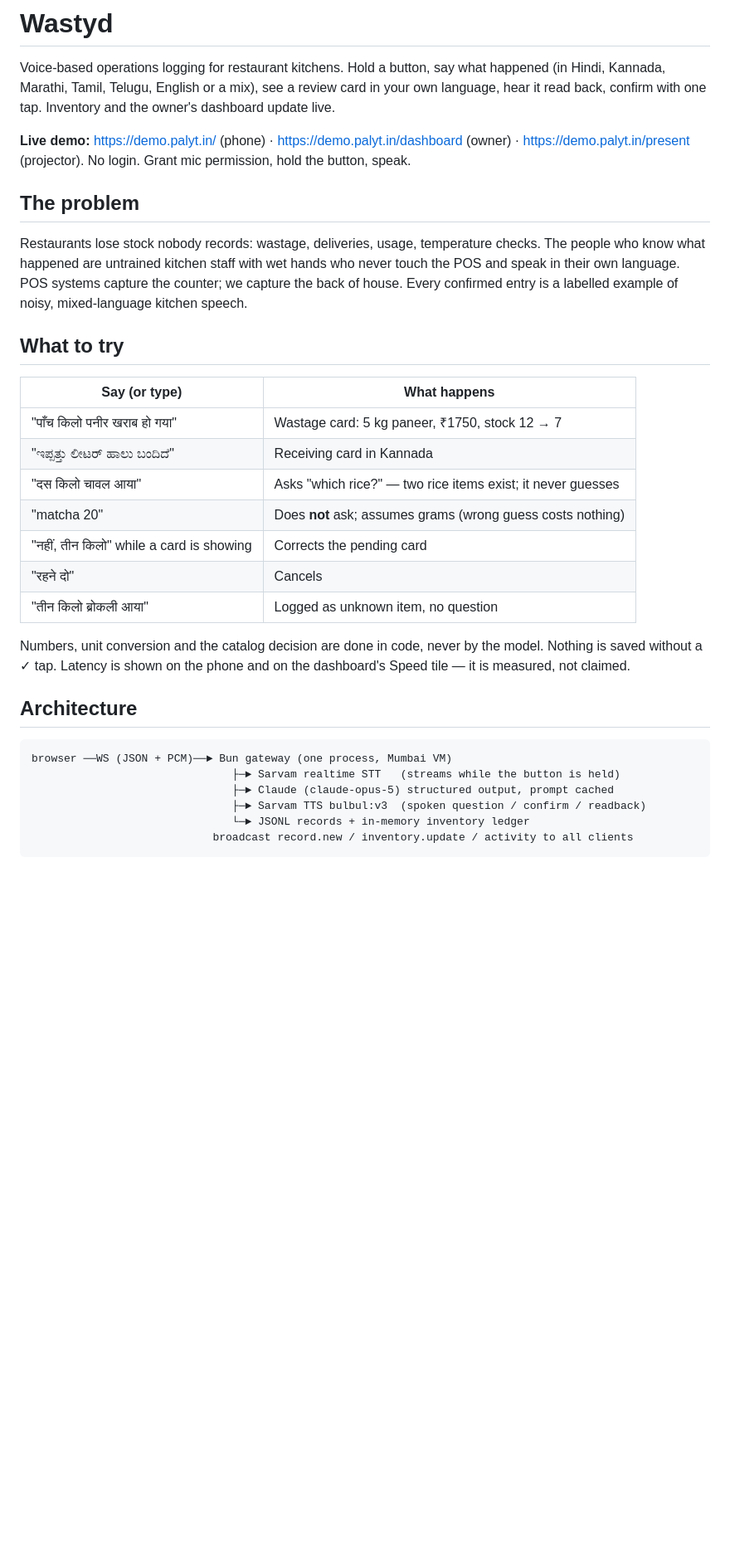
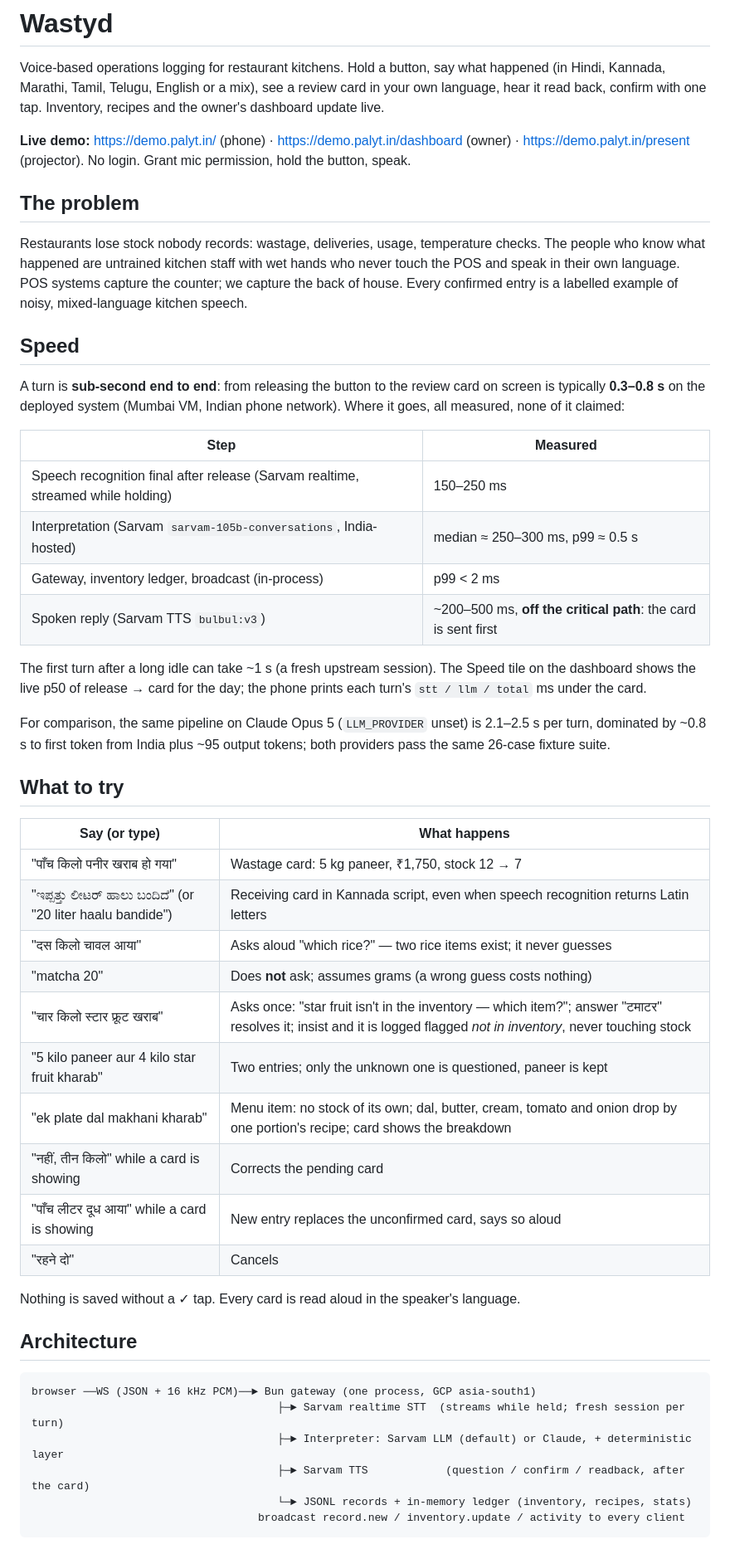
Before and after one commit to vishnu701/palyt, a Markdown page: README.md, the part around one of its changes. Shown at 83% size. GitHub-like rendering; blank space fills up the shorter version.

````diff
--- a/README.md
+++ b/README.md
@@ -2,8 +2,8 @@
 
 Voice-based operations logging for restaurant kitchens. Hold a button, say what happened
 (in Hindi, Kannada, Marathi, Tamil, Telugu, English or a mix), see a review card in your own
-language, hear it read back, confirm with one tap. Inventory and the owner's dashboard update
-live.
+language, hear it read back, confirm with one tap. Inventory, recipes and the owner's dashboard
+update live.
 
 **Live demo:** https://demo.palyt.in/ (phone) · https://demo.palyt.in/dashboard (owner) ·
 https://demo.palyt.in/present (projector). No login. Grant mic permission, hold the button, speak.
@@ -15,30 +15,52 @@ people who know what happened are untrained kitchen staff with wet hands who nev
 POS and speak in their own language. POS systems capture the counter; we capture the back of
 house. Every confirmed entry is a labelled example of noisy, mixed-language kitchen speech.
 
+## Speed
+
+A turn is **sub-second end to end**: from releasing the button to the review card on screen is
+typically **0.3–0.8 s** on the deployed system (Mumbai VM, Indian phone network). Where it goes,
+all measured, none of it claimed:
+
+| Step | Measured |
+|---|---|
+| Speech recognition final after release (Sarvam realtime, streamed while holding) | 150–250 ms |
+| Interpretation (Sarvam `sarvam-105b-conversations`, India-hosted) | median ≈ 250–300 ms, p99 ≈ 0.5 s |
+| Gateway, inventory ledger, broadcast (in-process) | p99 < 2 ms |
+| Spoken reply (Sarvam TTS `bulbul:v3`) | ~200–500 ms, **off the critical path**: the card is sent first |
+
+The first turn after a long idle can take ~1 s (a fresh upstream session). The Speed tile on
+the dashboard shows the live p50 of release → card for the day; the phone prints each turn's
+`stt / llm / total` ms under the card.
+
+For comparison, the same pipeline on Claude Opus 5 (`LLM_PROVIDER` unset) is 2.1–2.5 s per
+turn, dominated by ~0.8 s to first token from India plus ~95 output tokens; both providers pass
+the same 26-case fixture suite.
+
 ## What to try
 
 | Say (or type) | What happens |
 |---|---|
-| "पाँच किलो पनीर खराब हो गया" | Wastage card: 5 kg paneer, ₹1750, stock 12 → 7 |
-| "ಇಪ್ಪತ್ತು ಲೀಟರ್ ಹಾಲು ಬಂದಿದೆ" | Receiving card in Kannada |
-| "दस किलो चावल आया" | Asks "which rice?" — two rice items exist; it never guesses |
-| "matcha 20" | Does **not** ask; assumes grams (wrong guess costs nothing) |
+| "पाँच किलो पनीर खराब हो गया" | Wastage card: 5 kg paneer, ₹1,750, stock 12 → 7 |
+| "ಇಪ್ಪತ್ತು ಲೀಟರ್ ಹಾಲು ಬಂದಿದೆ" (or "20 liter haalu bandide") | Receiving card in Kannada script, even when speech recognition returns Latin letters |
+| "दस किलो चावल आया" | Asks aloud "which rice?" — two rice items exist; it never guesses |
+| "matcha 20" | Does **not** ask; assumes grams (a wrong guess costs nothing) |
+| "चार किलो स्टार फ्रूट खराब" | Asks once: "star fruit isn't in the inventory — which item?"; answer "टमाटर" resolves it; insist and it is logged flagged *not in inventory*, never touching stock |
+| "5 kilo paneer aur 4 kilo star fruit kharab" | Two entries; only the unknown one is questioned, paneer is kept |
+| "ek plate dal makhani kharab" | Menu item: no stock of its own; dal, butter, cream, tomato and onion drop by one portion's recipe; card shows the breakdown |
 | "नहीं, तीन किलो" while a card is showing | Corrects the pending card |
+| "पाँच लीटर दूध आया" while a card is showing | New entry replaces the unconfirmed card, says so aloud |
 | "रहने दो" | Cancels |
-| "तीन किलो ब्रोकली आया" | Logged as unknown item, no question |
 
-Numbers, unit conversion and the catalog decision are done in code, never by the model.
-Nothing is saved without a ✓ tap. Latency is shown on the phone and on the dashboard's Speed
-tile — it is measured, not claimed.
+Nothing is saved without a ✓ tap. Every card is read aloud in the speaker's language.
 
 ## Architecture
 
 ```
-browser ──WS (JSON + PCM)──► Bun gateway (one process, Mumbai VM)
-                               ├─► Sarvam realtime STT   (streams while the button is held)
-                               ├─► Claude (claude-opus-5) structured output, prompt cached
-                               ├─► Sarvam TTS bulbul:v3  (spoken question / confirm / readback)
-                               └─► JSONL records + in-memory inventory ledger
-                            broadcast record.new / inventory.update / activity to all clients
+browser ──WS (JSON + 16 kHz PCM)──► Bun gateway (one process, GCP asia-south1)
+                                      ├─► Sarvam realtime STT  (streams while held; fresh session per turn)
+                                      ├─► Interpreter: Sarvam LLM (default) or Claude, + deterministic layer
+                                      ├─► Sarvam TTS            (question / confirm / readback, after the card)
+                                      └─► JSONL records + in-memory ledger (inventory, recipes, stats)
+                                   broadcast record.new / inventory.update / activity to every client
 ```
 
````
Also changed, not shown: other parts of README.md (+55 -27 lines).
